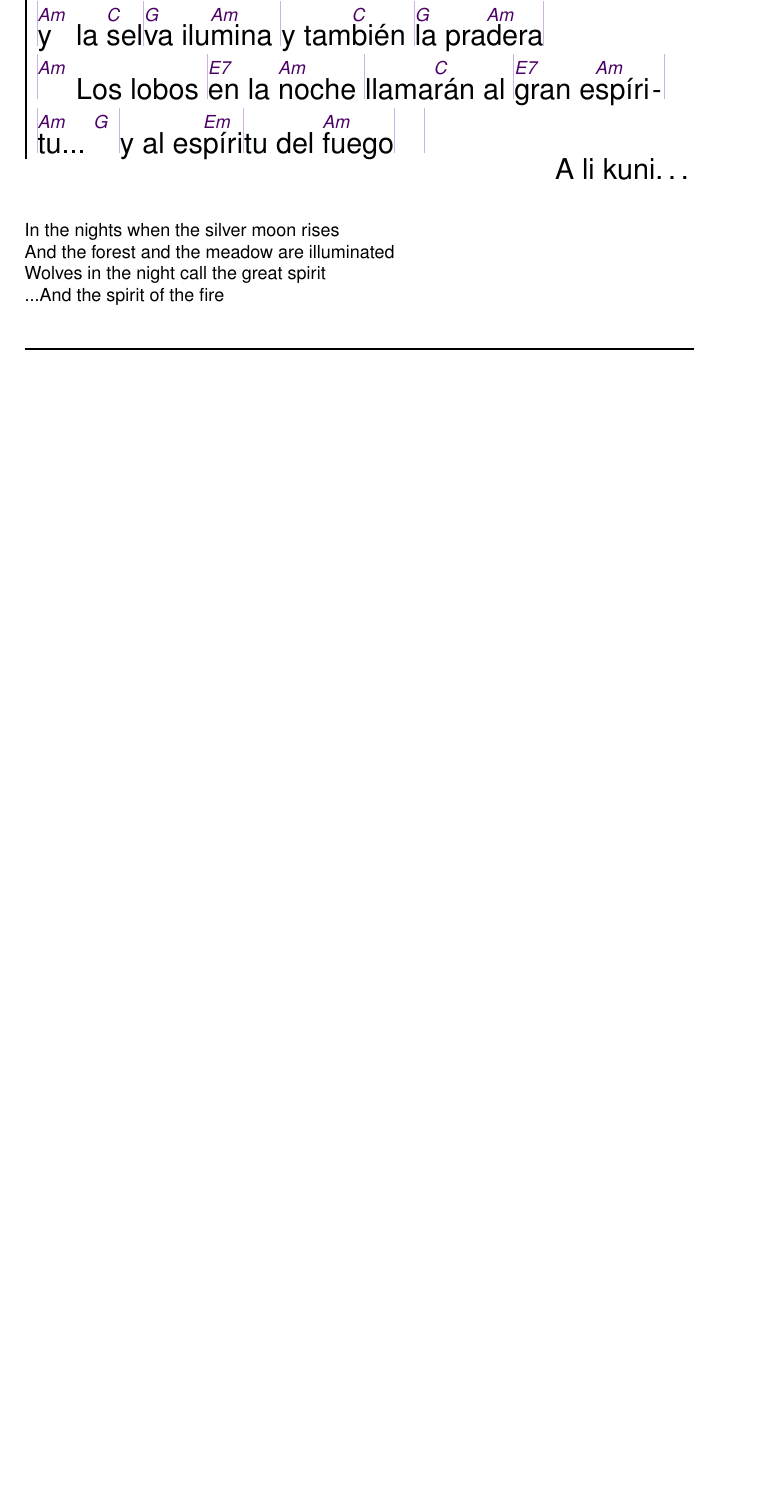
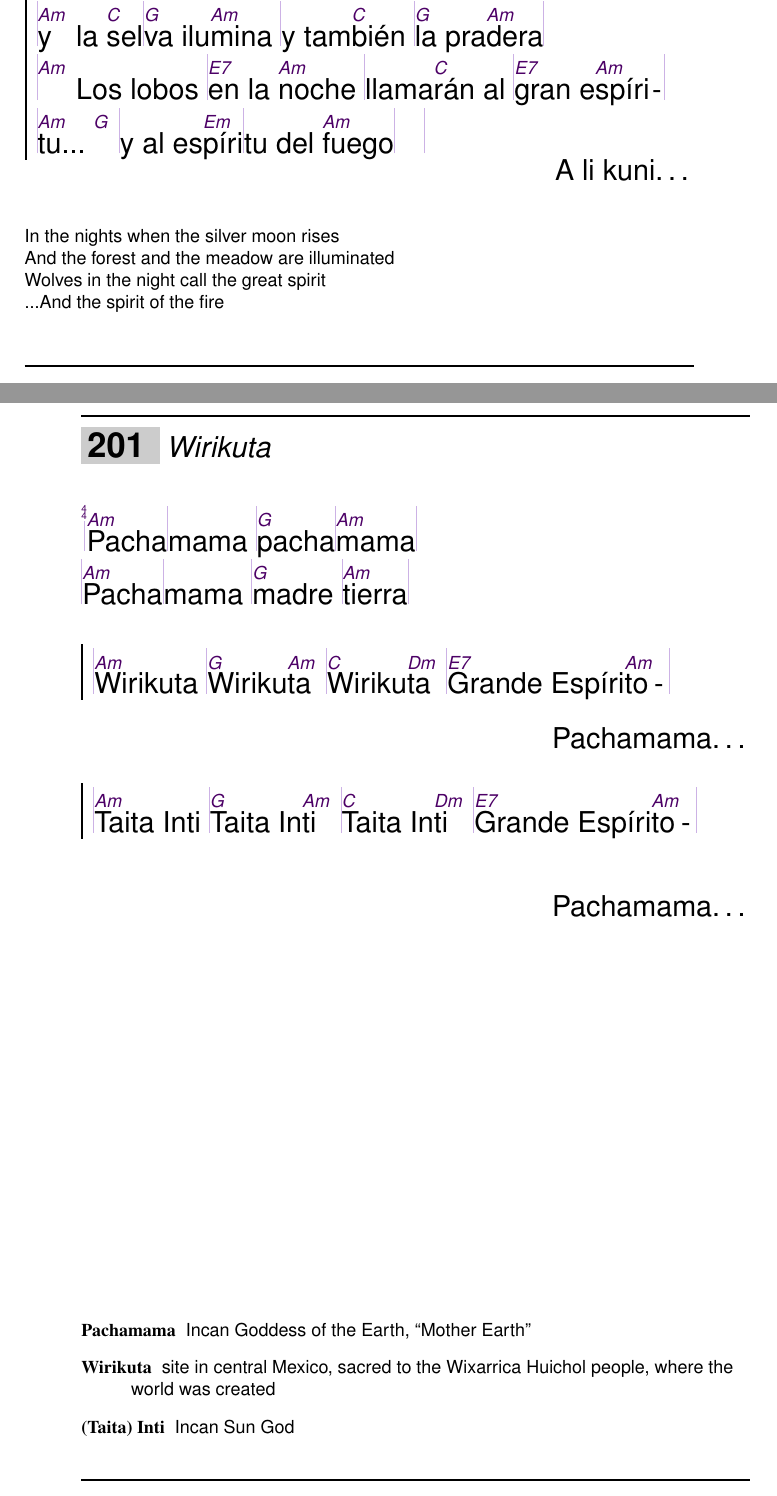
Before and after one commit to unilaiva/unilaiva-songbook, a LaTeX book (wisdom-songbook.tex, which reads content/songs_spanish.tex): part of page 28 of 99 before the commit and two parts of pages 28 and 29 of 99 after it, the two joined at a grey line, cut so that both start at the same text, the shorter picture padded with empty space. Compiled offline with pdfLaTeX.

Commit message:
Add 'Wirikuta'

```diff
--- a/content/songs_spanish.tex
+++ b/content/songs_spanish.tex
@@ -24,3 +24,26 @@
   \end{translation}
 
 \endsong
+
+
+\beginsong{Wirikuta}
+  \beginverse
+    |\[Am]Pacha|mama |\[G]pacha|\[Am]mama|
+    |\[Am]Pacha|mama |\[G]madre |\[Am]tierra|
+  \endverse
+  \beginchorus\memorize % memorize chords here instead of the non-chorus verse above
+    |\[Am]Wirikuta |\[G]Wiriku\[Am]ta |\[C]Wiriku\[Dm]ta |\[E7]Grande Espíri\[Am]to|
+  \endchorus
+  \vspace{1em}\hfill Pachamama\ldots
+  \beginchorus
+    |^Taita Inti |^Taita In^ti |^Taita In^ti |^Grande Espíri^to|
+  \endchorus
+  \vspace{1em}\hfill Pachamama\ldots
+  \vfill
+  \begin{description}\small
+    \item[Pachamama] Incan Goddess of the Earth, ``Mother Earth''
+    \item[Wirikuta] site in central Mexico, sacred to the Wixarrica Huichol people,
+               where the world was created
+    \item[(Taita) Inti] Incan Sun God
+  \end{description}
+\endsong
```
